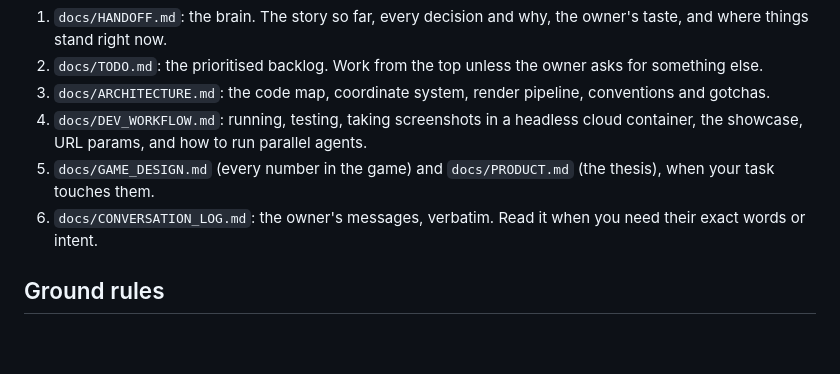
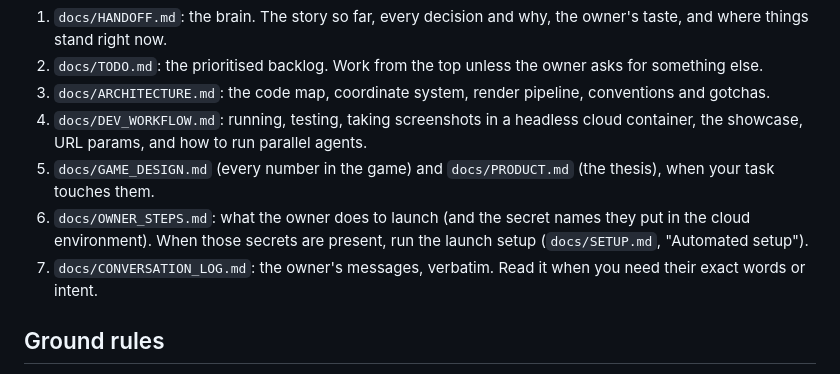
Before and after one commit to rayhankhilji/psychic-octo-tribble, a Markdown page: CLAUDE.md, the part around the change. Drawn GitHub-style; blank space fills up the shorter version.

```diff
--- a/CLAUDE.md
+++ b/CLAUDE.md
@@ -11,7 +11,8 @@ You are picking up a project that already has a lot of history. **Read before yo
 3. `docs/ARCHITECTURE.md`: the code map, coordinate system, render pipeline, conventions and gotchas.
 4. `docs/DEV_WORKFLOW.md`: running, testing, taking screenshots in a headless cloud container, the showcase, URL params, and how to run parallel agents.
 5. `docs/GAME_DESIGN.md` (every number in the game) and `docs/PRODUCT.md` (the thesis), when your task touches them.
-6. `docs/CONVERSATION_LOG.md`: the owner's messages, verbatim. Read it when you need their exact words or intent.
+6. `docs/OWNER_STEPS.md`: what the owner does to launch (and the secret names they put in the cloud environment). When those secrets are present, run the launch setup (`docs/SETUP.md`, "Automated setup").
+7. `docs/CONVERSATION_LOG.md`: the owner's messages, verbatim. Read it when you need their exact words or intent.
 
 ## Ground rules
 
```
Also changed, not shown: docs/OWNER_STEPS.md (added, +148 -0 lines), docs/TODO.md (+2 -0 lines).
